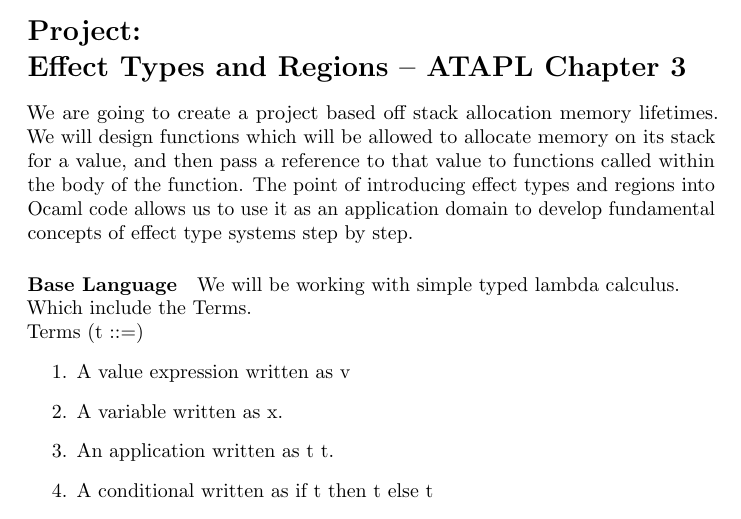
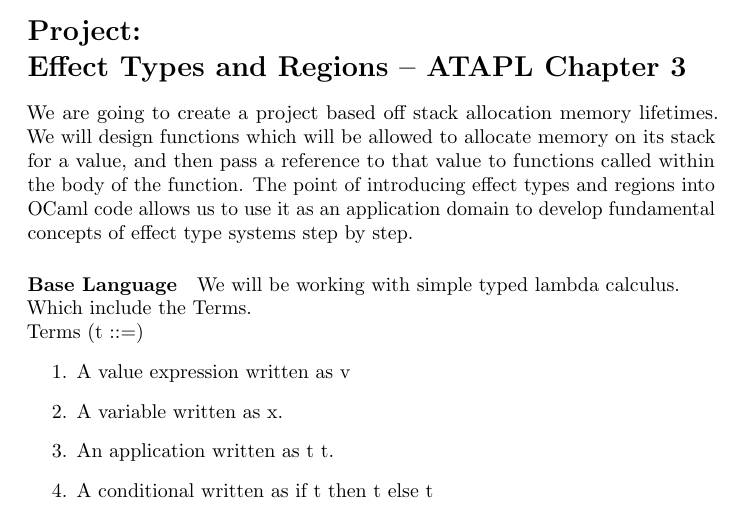
Before and after one commit to MrDJEnz/cs225-Final, a LaTeX document (Writeup.tex): part of page 1 of 4, cut so that both start at the same text. Compiled offline with pdfLaTeX.

Commit message:
fixed the .tex

```diff
--- a/Writeup.tex
+++ b/Writeup.tex
@@ -18,7 +18,7 @@
 
 \section*{Project: \\Effect Types and Regions --  ATAPL Chapter 3}
 
-We are going to create a project based off stack allocation memory lifetimes. We will design functions which will be allowed to allocate memory on its stack for a value, and then pass a reference to that value to functions called within the body of the function. The point of introducing effect types and regions into Ocaml code allows us to use it as an application domain to develop fundamental concepts of effect type systems step by step.
+We are going to create a project based off stack allocation memory lifetimes. We will design functions which will be allowed to allocate memory on its stack for a value, and then pass a reference to that value to functions called within the body of the function. The point of introducing effect types and regions into OCaml code allows us to use it as an application domain to develop fundamental concepts of effect type systems step by step.
 
 \paragraph{Base Language}
 
```
